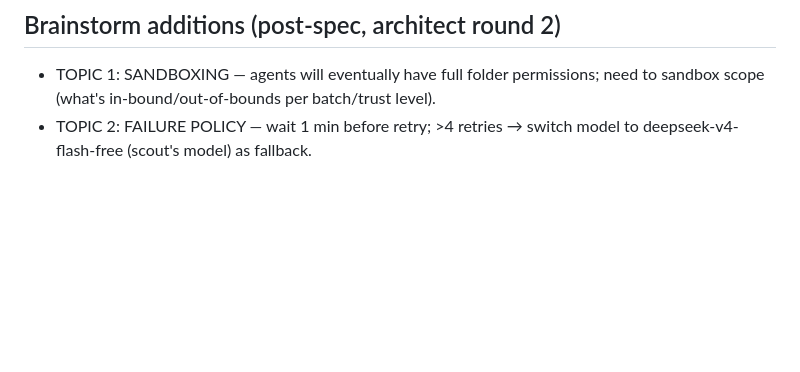
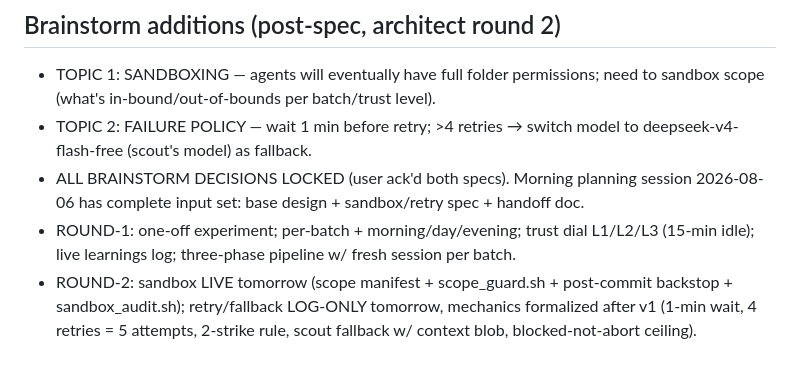
Before and after one commit to rubenkaksh/khelam, a Markdown page: docs/sessions/2026-08-05.md, the part around the change. GitHub-like rendering; blank space fills up the shorter version.

Commit message:
docs: session — brainstorm complete, both specs locked

```diff
--- a/docs/sessions/2026-08-05.md
+++ b/docs/sessions/2026-08-05.md
@@ -251,3 +251,6 @@ Have @librarian (1M context) audit the weekly review itself + all past sessions
 ## Brainstorm additions (post-spec, architect round 2)
 - TOPIC 1: SANDBOXING — agents will eventually have full folder permissions; need to sandbox scope (what's in-bound/out-of-bounds per batch/trust level).
 - TOPIC 2: FAILURE POLICY — wait 1 min before retry; >4 retries → switch model to deepseek-v4-flash-free (scout's model) as fallback.
+- ALL BRAINSTORM DECISIONS LOCKED (user ack'd both specs). Morning planning session 2026-08-06 has complete input set: base design + sandbox/retry spec + handoff doc.
+- ROUND-1: one-off experiment; per-batch + morning/day/evening; trust dial L1/L2/L3 (15-min idle); live learnings log; three-phase pipeline w/ fresh session per batch.
+- ROUND-2: sandbox LIVE tomorrow (scope manifest + scope_guard.sh + post-commit backstop + sandbox_audit.sh); retry/fallback LOG-ONLY tomorrow, mechanics formalized after v1 (1-min wait, 4 retries = 5 attempts, 2-strike rule, scout fallback w/ context blob, blocked-not-abort ceiling).
```
